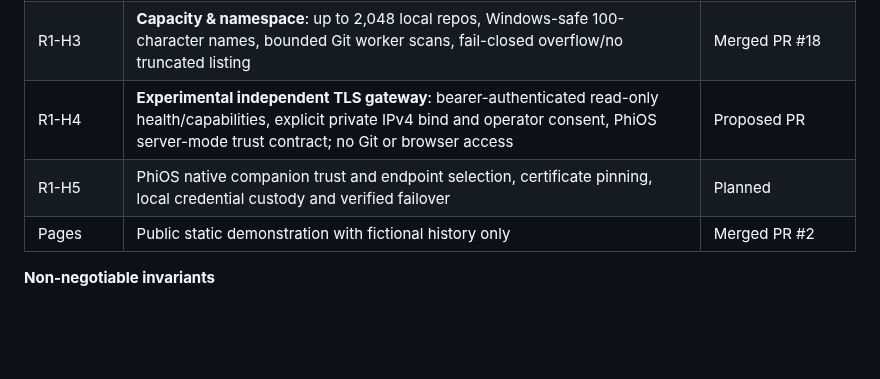
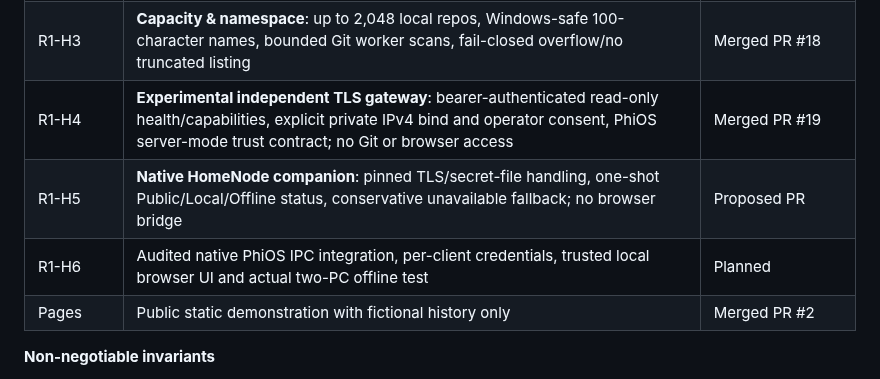
Before and after one commit to MichaelWave369/GitPorch, a Markdown page: docs/ROADMAP.md, the part around the change. GitHub-like rendering; blank space fills up the shorter version.

Commit message:
docs(homenode): record R1-H4 merge and R1-H5 client trust roadmap

```diff
--- a/docs/ROADMAP.md
+++ b/docs/ROADMAP.md
@@ -24,8 +24,9 @@
 | R1-H1 | **HomeNode**: local inventory and per-repo non-overwriting Git bundle snapshots with SHA-256 and verified mirror restore; no LAN/sync | Merged PR #16 |
 | R1-H2 | **Public GitHub bridge**: paginated public catalog, offline import plan and one-at-a-time verified mirror import; no sync/private data | Merged PR #17 |
 | R1-H3 | **Capacity & namespace**: up to 2,048 local repos, Windows-safe 100-character names, bounded Git worker scans, fail-closed overflow/no truncated listing | Merged PR #18 |
-| R1-H4 | **Experimental independent TLS gateway**: bearer-authenticated read-only health/capabilities, explicit private IPv4 bind and operator consent, PhiOS server-mode trust contract; no Git or browser access | Proposed PR |
-| R1-H5 | PhiOS native companion trust and endpoint selection, certificate pinning, local credential custody and verified failover | Planned |
+| R1-H4 | **Experimental independent TLS gateway**: bearer-authenticated read-only health/capabilities, explicit private IPv4 bind and operator consent, PhiOS server-mode trust contract; no Git or browser access | Merged PR #19 |
+| R1-H5 | **Native HomeNode companion**: pinned TLS/secret-file handling, one-shot Public/Local/Offline status, conservative unavailable fallback; no browser bridge | Proposed PR |
+| R1-H6 | Audited native PhiOS IPC integration, per-client credentials, trusted local browser UI and actual two-PC offline test | Planned |
 | Pages | Public static demonstration with fictional history only | Merged PR #2 |
 
 **Non-negotiable invariants**
```
